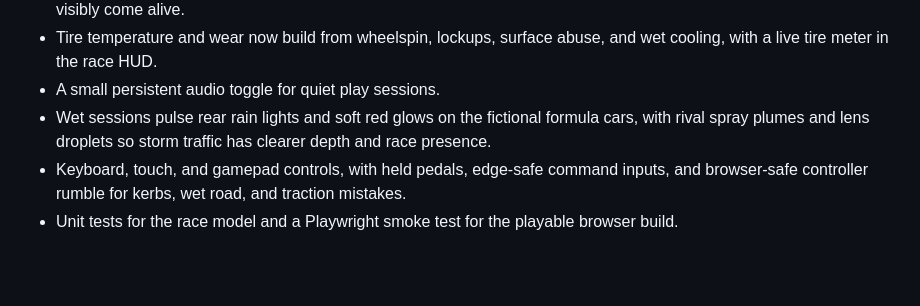
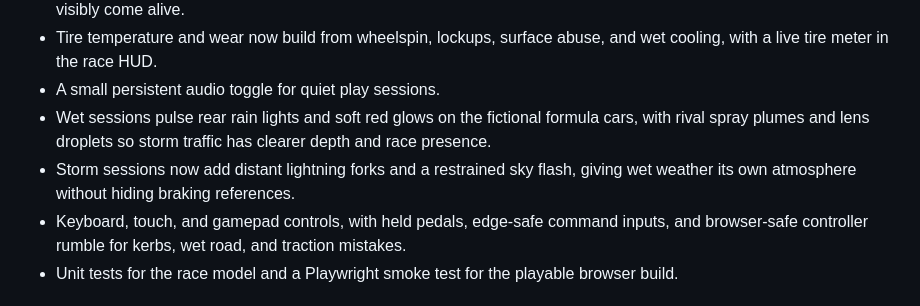
Before and after one commit to Aarekaz/f1-game, a Markdown page: README.md, the part around the change. GitHub-like rendering; blank space fills up the shorter version.

Commit message:
docs: note storm lightning atmosphere

```diff
--- a/README.md
+++ b/README.md
@@ -56,6 +56,7 @@ This is not trying to be a licensed Formula 1 sim. The goal is a web game that f
 - Tire temperature and wear now build from wheelspin, lockups, surface abuse, and wet cooling, with a live tire meter in the race HUD.
 - A small persistent audio toggle for quiet play sessions.
 - Wet sessions pulse rear rain lights and soft red glows on the fictional formula cars, with rival spray plumes and lens droplets so storm traffic has clearer depth and race presence.
+- Storm sessions now add distant lightning forks and a restrained sky flash, giving wet weather its own atmosphere without hiding braking references.
 - Keyboard, touch, and gamepad controls, with held pedals, edge-safe command inputs, and browser-safe controller rumble for kerbs, wet road, and traction mistakes.
 - Unit tests for the race model and a Playwright smoke test for the playable browser build.
 
```
